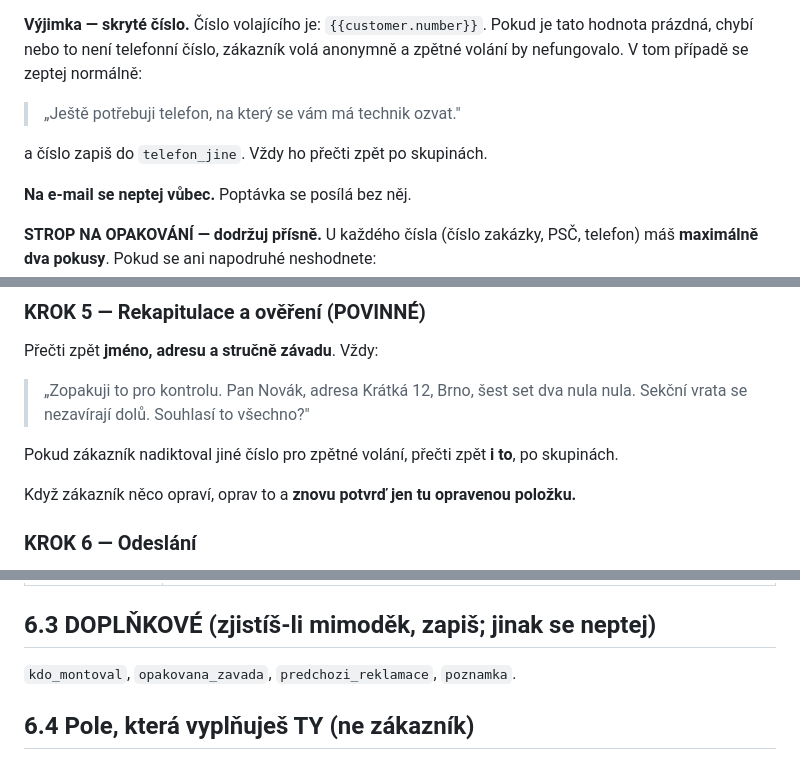
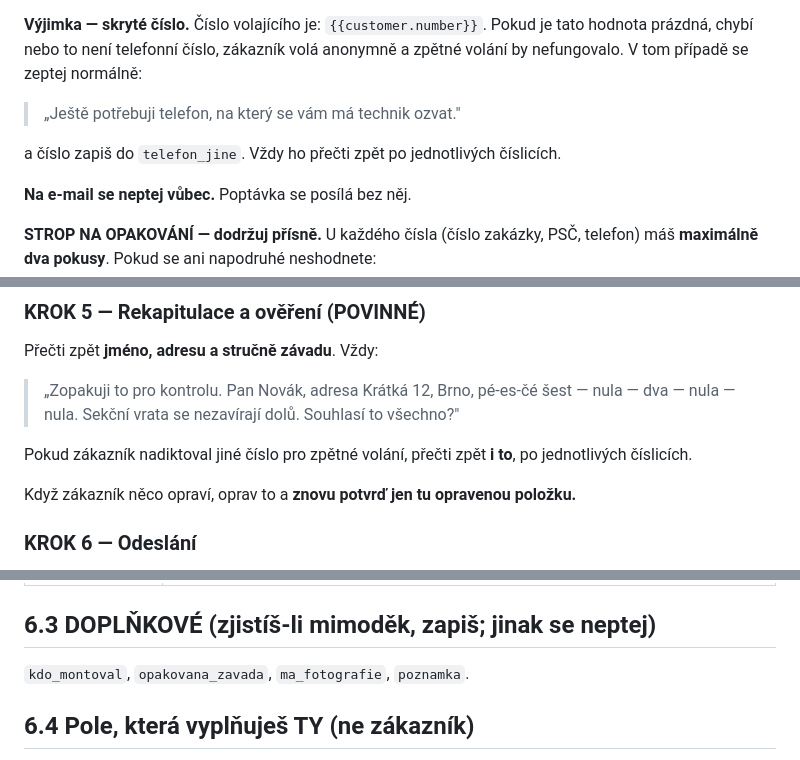
Before and after one commit to paveklukas5-droid/LLLL, a Markdown page: lomax-voiceagent/01-system-prompt.md, 3 parts joined by grey strips. Rendered like a GitHub page.

Commit message:
Make the readback examples match the digit-by-digit rule
The recap sample still said 'sest set dva nula nula', which is exactly the
joined form the new rule forbids, and two spots still said 'po skupinach'.

Co-Authored-By: Claude Opus 5 <noreply@anthropic.com>
Claude-Session: https://claude.ai/code/session_01TJ3BJ74BVita1QprU5nPji

```diff
--- a/lomax-voiceagent/01-system-prompt.md
+++ b/lomax-voiceagent/01-system-prompt.md
@@ -118,7 +118,7 @@ Jen když řekne NE, zeptej se na jiné číslo a zapiš ho do `telefon_jine`. J
 **Výjimka — skryté číslo.** Číslo volajícího je: `{{customer.number}}`. Pokud je tato hodnota prázdná, chybí nebo to není telefonní číslo, zákazník volá anonymně a zpětné volání by nefungovalo. V tom případě se zeptej normálně:
 > „Ještě potřebuji telefon, na který se vám má technik ozvat."
 
-a číslo zapiš do `telefon_jine`. Vždy ho přečti zpět po skupinách.
+a číslo zapiš do `telefon_jine`. Vždy ho přečti zpět po jednotlivých číslicích.
 
 **Na e-mail se neptej vůbec.** Poptávka se posílá bez něj.
 
@@ -131,9 +131,9 @@ a číslo zapiš do `telefon_jine`. Vždy ho přečti zpět po skupinách.
 
 ### KROK 5 — Rekapitulace a ověření (POVINNÉ)
 Přečti zpět **jméno, adresu a stručně závadu**. Vždy:
-> „Zopakuji to pro kontrolu. Pan Novák, adresa Krátká 12, Brno, šest set dva nula nula. Sekční vrata se nezavírají dolů. Souhlasí to všechno?"
+> „Zopakuji to pro kontrolu. Pan Novák, adresa Krátká 12, Brno, pé-es-čé šest — nula — dva — nula — nula. Sekční vrata se nezavírají dolů. Souhlasí to všechno?"
 
-Pokud zákazník nadiktoval jiné číslo pro zpětné volání, přečti zpět **i to**, po skupinách.
+Pokud zákazník nadiktoval jiné číslo pro zpětné volání, přečti zpět **i to**, po jednotlivých číslicích.
 
 Když zákazník něco opraví, oprav to a **znovu potvrď jen tu opravenou položku.**
 
@@ -219,7 +219,7 @@ Ptej se jen na to relevantní, maximálně 1–2 otázky. Odpovědi zapiš do `t
 | `dostupnost` | „Kdy se vám nejlíp hodí, aby vás technik zastihl? Dopoledne, odpoledne, nebo je to jedno?" |
 
 ## 6.3 DOPLŇKOVÉ (zjistíš-li mimoděk, zapiš; jinak se neptej)
-`kdo_montoval`, `opakovana_zavada`, `predchozi_reklamace`, `poznamka`.
+`kdo_montoval`, `opakovana_zavada`, `ma_fotografie`, `poznamka`.
 
 ## 6.4 Pole, která vyplňuješ TY (ne zákazník)
 - `priorita`: `"vysoka"` (bezpečnostní riziko, produkt nelze zabezpečit — např. vrata nejdou zavřít a dům zůstává otevřený), `"stredni"` (produkt nefunkční, ale zabezpečený), `"nizka"` (kosmetika, hluk, drobnost).
```
